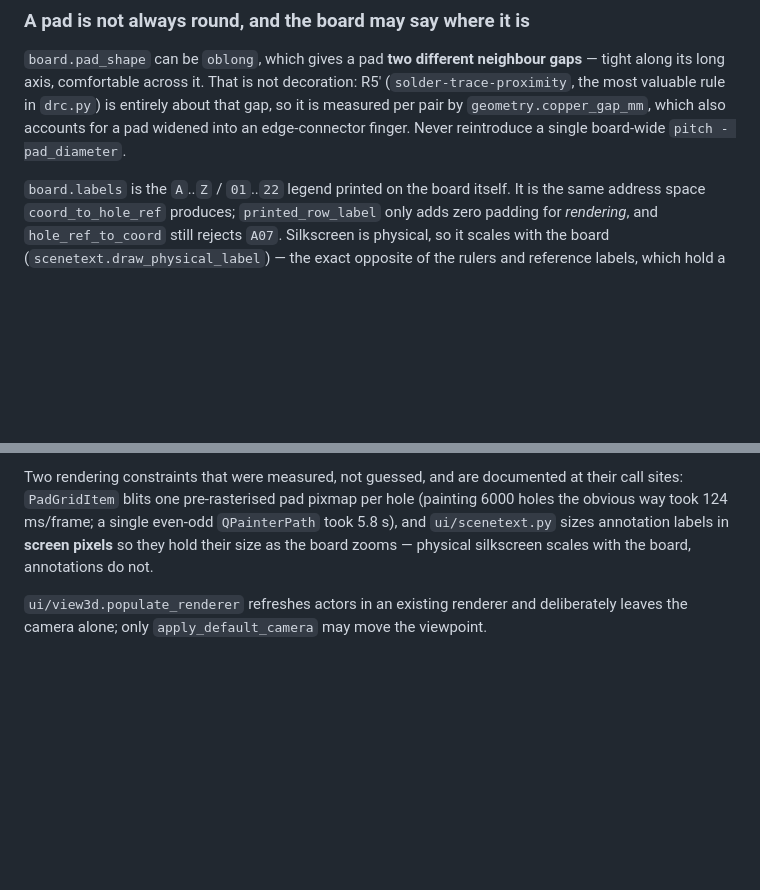
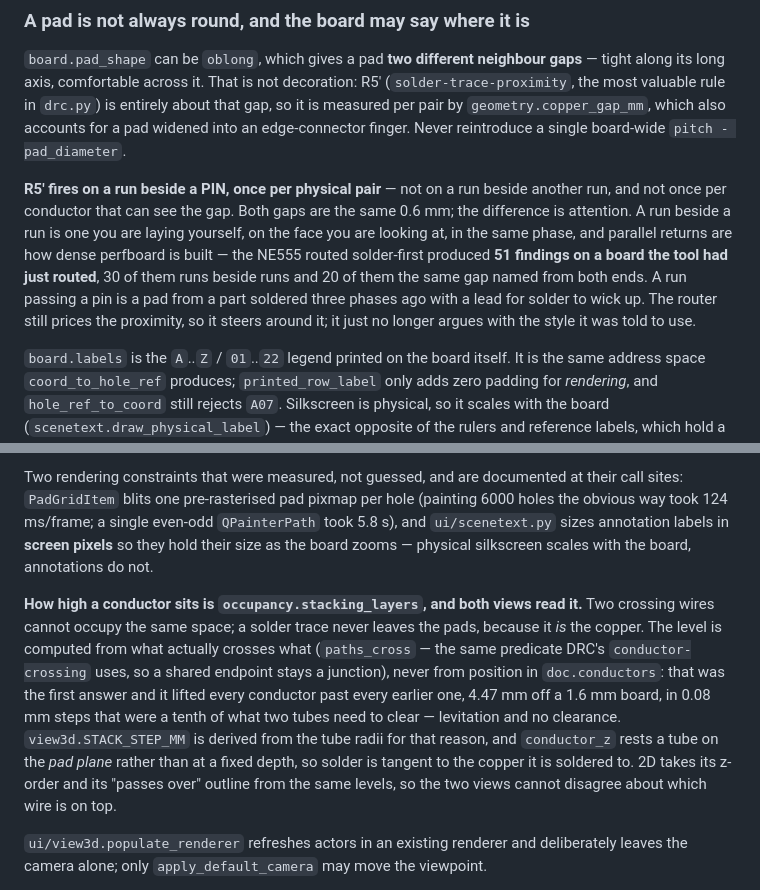
Before and after one commit to medinstech/perfstudio, a Markdown page: CLAUDE.md, 2 parts joined by grey strips. Drawn GitHub-style; blank space fills up the shorter version.

Commit message:
Write down what R5' fires on and how high a conductor sits
Two things a reader would otherwise have to reconstruct from the code: which
neighbour makes a proximity finding and why it is not both kinds, and that
conductor height comes from what crosses what rather than from position in a
list -- with the numbers that made both of those decisions, since the numbers are
the argument.

Co-Authored-By: Claude Opus 5 (1M context) <noreply@anthropic.com>

```diff
--- a/CLAUDE.md
+++ b/CLAUDE.md
@@ -281,6 +281,16 @@ so it is measured per pair by `geometry.copper_gap_mm`, which also accounts for
 widened into an edge-connector finger. Never reintroduce a single board-wide
 `pitch - pad_diameter`.
 
+**R5' fires on a run beside a PIN, once per physical pair** — not on a run beside another
+run, and not once per conductor that can see the gap. Both gaps are the same 0.6 mm; the
+difference is attention. A run beside a run is one you are laying yourself, on the face you
+are looking at, in the same phase, and parallel returns are how dense perfboard is built —
+the NE555 routed solder-first produced **51 findings on a board the tool had just routed**,
+30 of them runs beside runs and 20 of them the same gap named from both ends. A run passing
+a pin is a pad from a part soldered three phases ago with a lead for solder to wick up. The
+router still prices the proximity, so it steers around it; it just no longer argues with
+the style it was told to use.
+
 `board.labels` is the `A`..`Z` / `01`..`22` legend printed on the board itself. It is the
 same address space `coord_to_hole_ref` produces; `printed_row_label` only adds zero
 padding for *rendering*, and `hole_ref_to_coord` still rejects `A07`. Silkscreen is
@@ -396,6 +406,18 @@ holes the obvious way took 124 ms/frame; a single even-odd `QPainterPath` took 5
 and `ui/scenetext.py` sizes annotation labels in **screen pixels** so they hold their size
 as the board zooms — physical silkscreen scales with the board, annotations do not.
 
+**How high a conductor sits is `occupancy.stacking_layers`, and both views read it.** Two
+crossing wires cannot occupy the same space; a solder trace never leaves the pads, because
+it *is* the copper. The level is computed from what actually crosses what (`paths_cross` —
+the same predicate DRC's `conductor-crossing` uses, so a shared endpoint stays a junction),
+never from position in `doc.conductors`: that was the first answer and it lifted every
+conductor past every earlier one, 4.47 mm off a 1.6 mm board, in 0.08 mm steps that were a
+tenth of what two tubes need to clear — levitation and no clearance. `view3d.STACK_STEP_MM`
+is derived from the tube radii for that reason, and `conductor_z` rests a tube on the *pad
+plane* rather than at a fixed depth, so solder is tangent to the copper it is soldered to.
+2D takes its z-order and its "passes over" outline from the same levels, so the two views
+cannot disagree about which wire is on top.
+
 `ui/view3d.populate_renderer` refreshes actors in an existing renderer and deliberately
 leaves the camera alone; only `apply_default_camera` may move the viewpoint.
 
```
